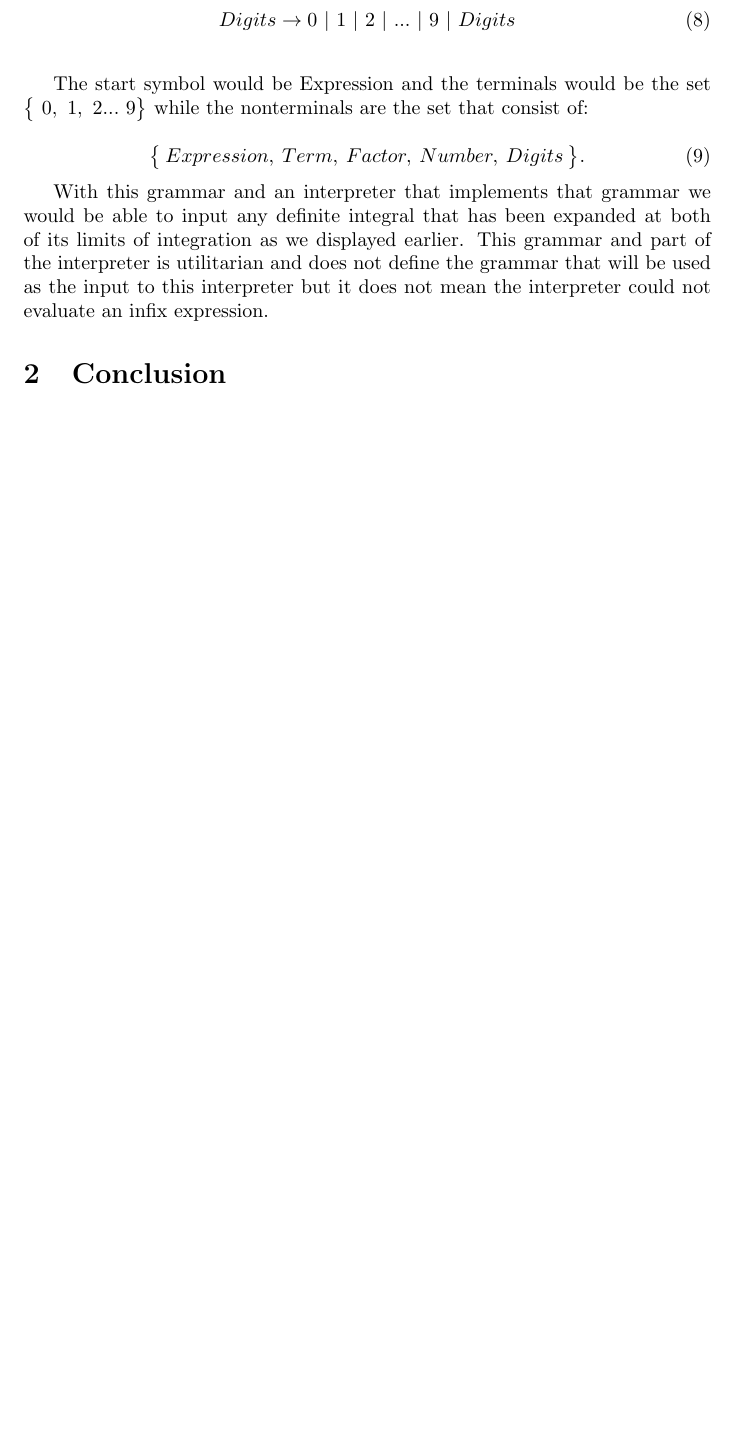
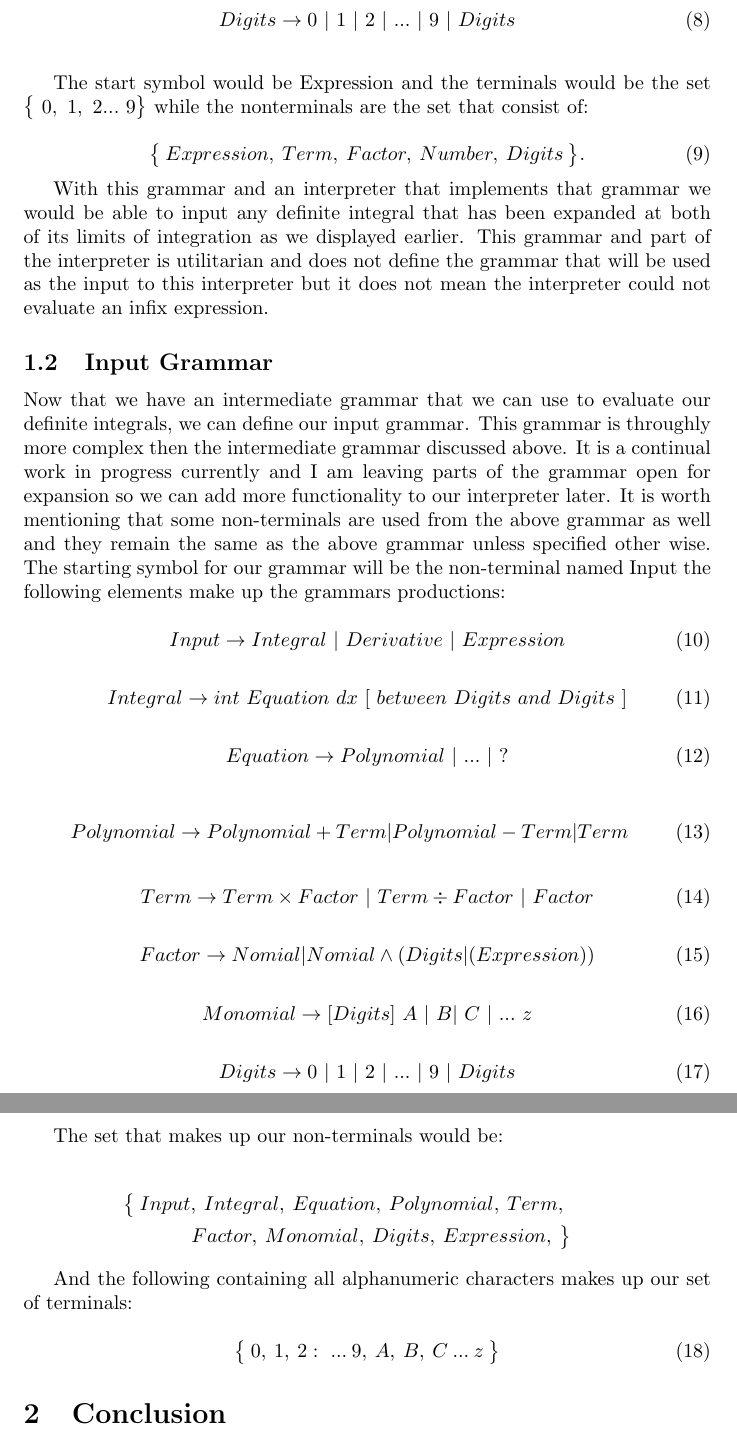
Before and after one commit to jspengeman/atlas, a LaTeX document (docs/project.ltx): part of page 3 of 3 before the commit and two parts of pages 3 and 4 of 4 after it, the two joined at a grey line, cut so that both start at the same text, the shorter picture padded with empty space. Compiled offline with pdfLaTeX.

Commit message:
Updated project documentation

```diff
--- a/docs/project.ltx
+++ b/docs/project.ltx
@@ -72,6 +72,53 @@ The start symbol would be Expression and the terminals would be the set $\big\{
 
 With this grammar and an interpreter that implements that grammar we would be able to input any definite integral that has been expanded at both of its limits of integration as we displayed earlier. This grammar and part of the interpreter is utilitarian and does not define the grammar that will be used as the input to this interpreter but it does not mean the interpreter could not evaluate an infix expression.
 
+\subsection{Input Grammar}
+Now that we have an intermediate grammar that we can use to evaluate our definite integrals, we can define our input grammar. This grammar is throughly more complex then the intermediate grammar discussed above. It is a continual work in progress currently and I am leaving parts of the grammar open for expansion so we can add more functionality to our interpreter later. It is worth mentioning that some non-terminals are used from the above grammar as well and they remain the same as the above grammar unless specified other wise. The starting symbol for our grammar will be the non-terminal named Input the following elements make up the grammars productions:
+
+\begin{equation}
+	Input \rightarrow Integral \ | \ Derivative \ | \ Expression
+\end{equation}
+
+\begin{equation}
+	Integral \rightarrow int \ Equation \ dx \ [ \ between \ Digits \ and \ Digits \ ]
+\end{equation}
+
+\begin{equation}
+	Equation \rightarrow Polynomial \ | \ ... \ | \ ?
+\end{equation}
+
+\begin{equation}
+	Polynomial \rightarrow Polynomial + Term  | Polynomial - Term | Term
+\end{equation}
+
+\begin{equation}
+	Term \rightarrow Term \times Factor \ | \ Term \div Factor \ | \ Factor
+\end{equation}
+
+\begin{equation}
+	Factor \rightarrow Nomial  | Nomial \wedge ( Digits | (Expression))
+\end{equation}
+
+\begin{equation}
+	Monomial \rightarrow [Digits] \ A \ | \ B | \ C \ | \ ... \ z
+\end{equation}
+
+\begin{equation}
+	Digits \rightarrow 0 \ | \ 1 \ | \ 2 \ | \ ... \  | \ 9 \ | \ Digits
+\end{equation}
+
+The set that makes up our non-terminals would be:
+
+\begin{eqnarray*}
+	\big\{ \: Input, \: Integral, \: Equation, \: Polynomial, \: Term, \: \\ Factor, \: Monomial, \: Digits, \: Expression,  \: \big\}
+\end{eqnarray*}
+
+And the following containing all alphanumeric characters makes up our set of terminals:
+
+\begin{equation}
+	\big\{ \: 0, \: 1, \: 2 :\ ... \: 9, \: A, \: B, \: C \: ... \: z  \:  \big\}
+\end{equation}
+
 \section{Conclusion}
 Write your conclusion here.
 
```
Also changed, not shown: src/data.txt (+1 -1 lines), docs/project.pdf, docs/project.ltx (2 more changed lines).
